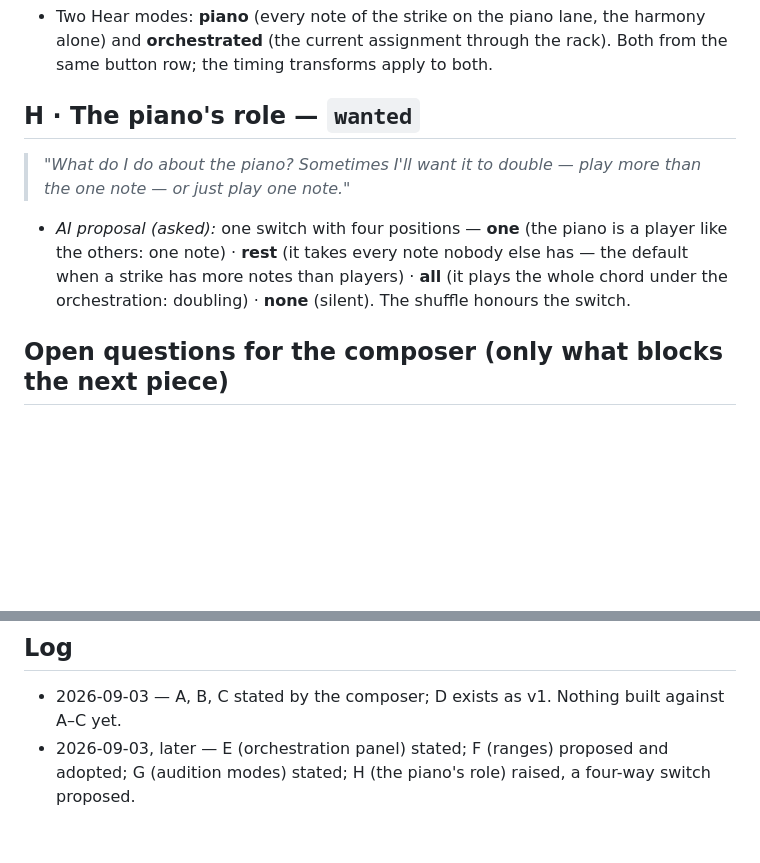
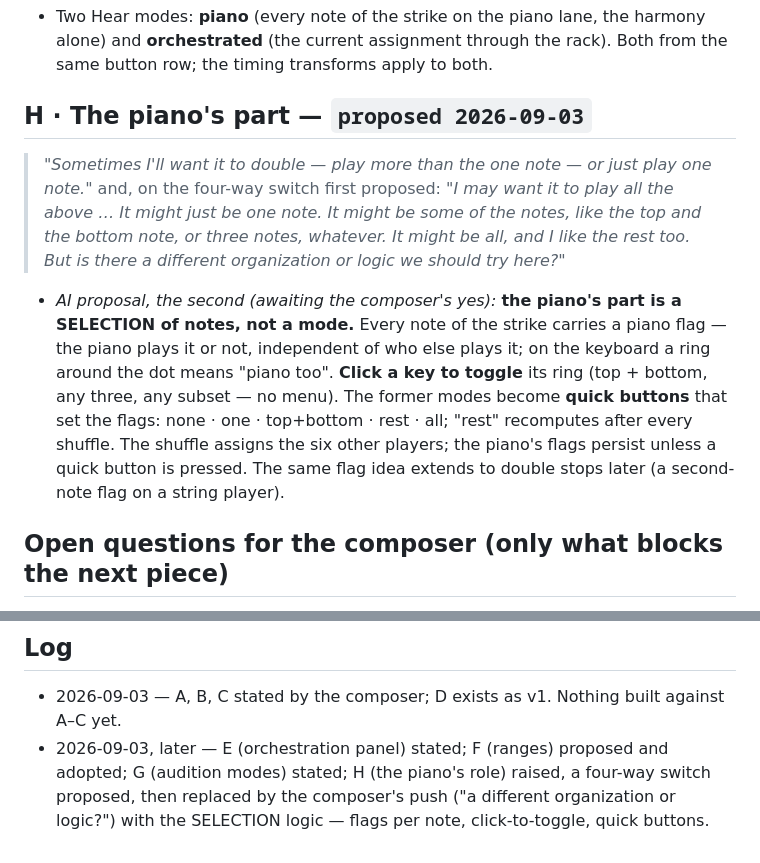
Before and after one commit to elosine/septet_2026, a Markdown page: docs/STRIKES_TOOL.md, 2 parts joined by grey strips. Rendered like a GitHub page; blank space fills up the shorter version.

Commit message:
STRIKES_TOOL H: the piano's part as a selection of notes (flags, click-to-toggle, quick buttons) — proposed
Co-Authored-By: Claude Fable 5.1 <noreply@anthropic.com>

```diff
--- a/docs/STRIKES_TOOL.md
+++ b/docs/STRIKES_TOOL.md
@@ -104,16 +104,22 @@ The starting set:
   and **orchestrated** (the current assignment through the rack). Both from the same button
   row; the timing transforms apply to both.
 
-## H · The piano's role — `wanted`
+## H · The piano's part — `proposed 2026-09-03`
 
-> *"What do I do about the piano? Sometimes I'll want it to double — play more than the one
-> note — or just play one note."*
+> *"Sometimes I'll want it to double — play more than the one note — or just play one note."*
+> and, on the four-way switch first proposed: *"I may want it to play all the above … It might
+> just be one note. It might be some of the notes, like the top and the bottom note, or three
+> notes, whatever. It might be all, and I like the rest too. But is there a different
+> organization or logic we should try here?"*
 
-- *AI proposal (asked):* one switch with four positions — **one** (the piano is a player
-  like the others: one note) · **rest** (it takes every note nobody else has — the default
-  when a strike has more notes than players) · **all** (it plays the whole chord under the
-  orchestration: doubling) · **none** (silent). The shuffle honours the switch.
-
+- *AI proposal, the second (awaiting the composer's yes):* **the piano's part is a SELECTION
+  of notes, not a mode.** Every note of the strike carries a piano flag — the piano plays it
+  or not, independent of who else plays it; on the keyboard a ring around the dot means
+  "piano too". **Click a key to toggle** its ring (top + bottom, any three, any subset — no
+  menu). The former modes become **quick buttons** that set the flags: none · one · top+bottom
+  · rest · all; "rest" recomputes after every shuffle. The shuffle assigns the six other
+  players; the piano's flags persist unless a quick button is pressed. The same flag idea
+  extends to double stops later (a second-note flag on a string player).
 ## Open questions for the composer (only what blocks the next piece)
 
 1. **"Cluster together":** chromatic — the pitch classes packed semitone-adjacent inside one
@@ -123,4 +129,4 @@ The starting set:
 ## Log
 
 - 2026-09-03 — A, B, C stated by the composer; D exists as v1. Nothing built against A–C yet.
-- 2026-09-03, later — E (orchestration panel) stated; F (ranges) proposed and adopted; G (audition modes) stated; H (the piano's role) raised, a four-way switch proposed.
+- 2026-09-03, later — E (orchestration panel) stated; F (ranges) proposed and adopted; G (audition modes) stated; H (the piano's role) raised, a four-way switch proposed, then replaced by the composer's push ("a different organization or logic?") with the SELECTION logic — flags per note, click-to-toggle, quick buttons.
```
